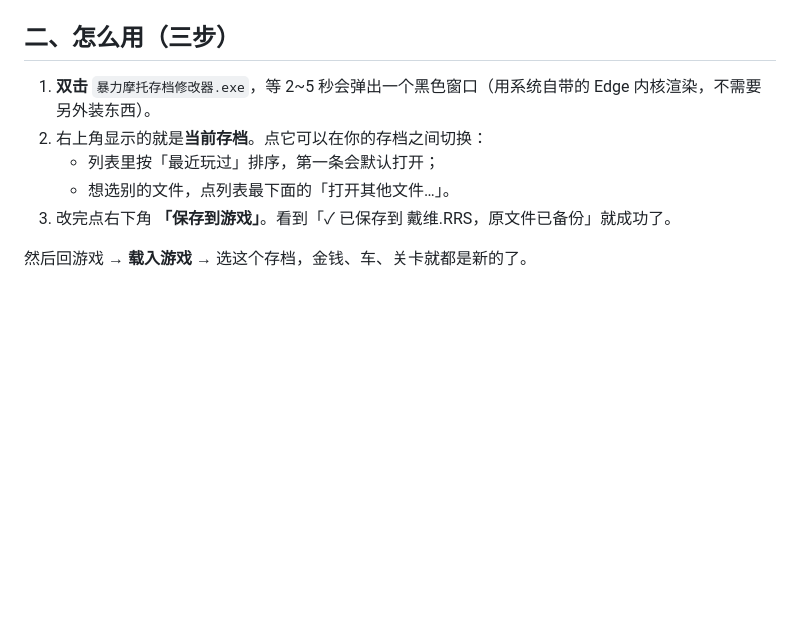
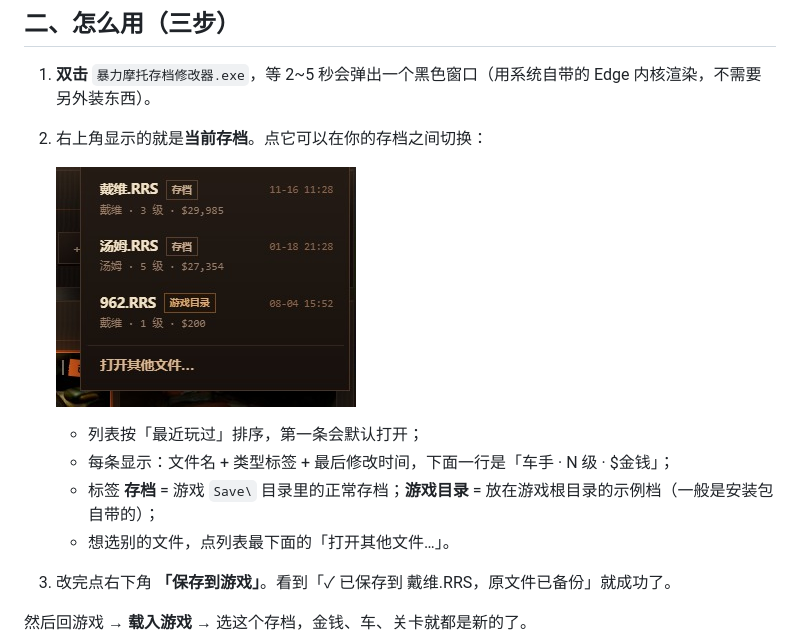
Before and after one commit to HgMs/Roadrash_SaveEditor, a Markdown page: docs/usage.md, the part around the change. Drawn GitHub-style; pictures changed too: docs/images/menu.jpg (added); blank space fills up the shorter version.

```diff
--- a/docs/usage.md
+++ b/docs/usage.md
@@ -22,7 +22,12 @@
 
 1. **双击** `暴力摩托存档修改器.exe`，等 2~5 秒会弹出一个黑色窗口（用系统自带的 Edge 内核渲染，不需要另外装东西）。
 2. 右上角显示的就是**当前存档**。点它可以在你的存档之间切换：
-   - 列表里按「最近玩过」排序，第一条会默认打开；
+
+   ![存档列表](images/menu.jpg)
+
+   - 列表按「最近玩过」排序，第一条会默认打开；
+   - 每条显示：文件名 + 类型标签 + 最后修改时间，下面一行是「车手 · N 级 · $金钱」；
+   - 标签 **存档** = 游戏 `Save\` 目录里的正常存档；**游戏目录** = 放在游戏根目录的示例档（一般是安装包自带的）；
    - 想选别的文件，点列表最下面的「打开其他文件…」。
 3. 改完点右下角 **「保存到游戏」**。看到「✓ 已保存到 戴维.RRS，原文件已备份」就成功了。
 
```
Also changed, not shown: CHANGELOG.md (+9 -1 lines), docs/images/app.jpg, 2 other files.
